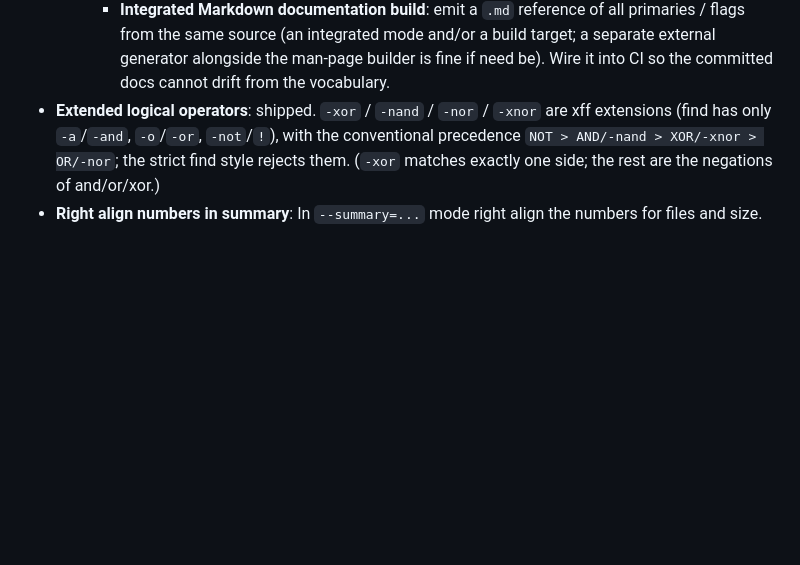
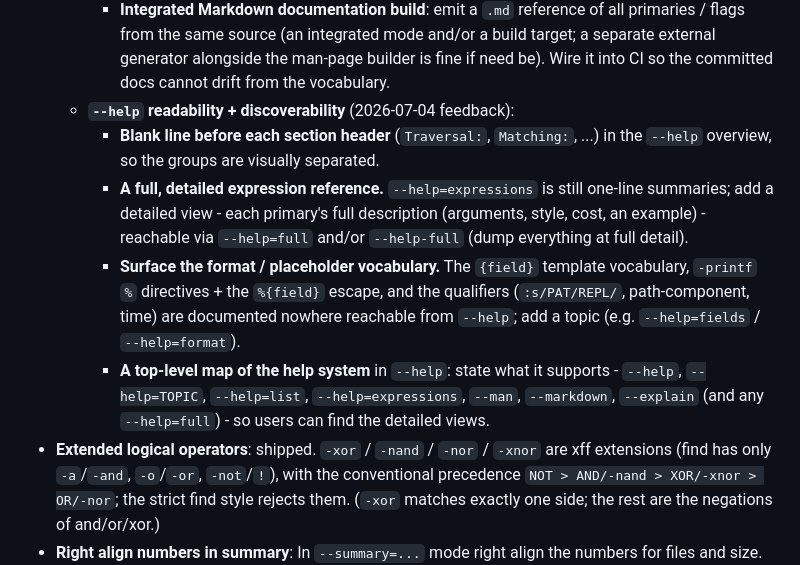
Before and after one commit to helly25/xff, a Markdown page: TODO.md, the part around the change. Rendered like a GitHub page; blank space fills up the shorter version.

Commit message:
TODO: record --help readability + discoverability feedback (#238)
Add follow-ups under the help-system section (2026-07-04 feedback): a blank line
before each --help section header; a full detailed expression reference (--help=full
/ --help-full) since --help=expressions is still one-liners; a topic surfacing the
format/placeholder vocabulary ({field} templates, -printf %-directives + %{field},
qualifiers); and a top-level map of what --help supports.

```diff
--- a/TODO.md
+++ b/TODO.md
@@ -152,6 +152,20 @@ remains below is the design-forked / larger work.
       primaries / flags from the same source (an integrated mode and/or a build
       target; a separate external generator alongside the man-page builder is fine if
       need be). Wire it into CI so the committed docs cannot drift from the vocabulary.
+  - **`--help` readability + discoverability** (2026-07-04 feedback):
+    - **Blank line before each section header** (`Traversal:`, `Matching:`, ...) in the
+      `--help` overview, so the groups are visually separated.
+    - **A full, detailed expression reference.** `--help=expressions` is still one-line
+      summaries; add a detailed view - each primary's full description (arguments, style,
+      cost, an example) - reachable via `--help=full` and/or `--help-full` (dump
+      everything at full detail).
+    - **Surface the format / placeholder vocabulary.** The `{field}` template vocabulary,
+      `-printf` `%` directives + the `%{field}` escape, and the qualifiers (`:s/PAT/REPL/`,
+      path-component, time) are documented nowhere reachable from `--help`; add a topic
+      (e.g. `--help=fields` / `--help=format`).
+    - **A top-level map of the help system** in `--help`: state what it supports -
+      `--help`, `--help=TOPIC`, `--help=list`, `--help=expressions`, `--man`, `--markdown`,
+      `--explain` (and any `--help=full`) - so users can find the detailed views.
 - **Extended logical operators**: shipped. `-xor` / `-nand` / `-nor` / `-xnor` are
   xff extensions (find has only `-a`/`-and`, `-o`/`-or`, `-not`/`!`), with the
   conventional precedence `NOT > AND/-nand > XOR/-xnor > OR/-nor`; the strict find
```
